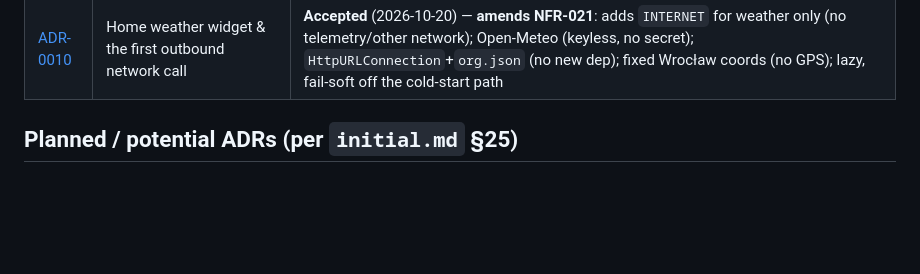
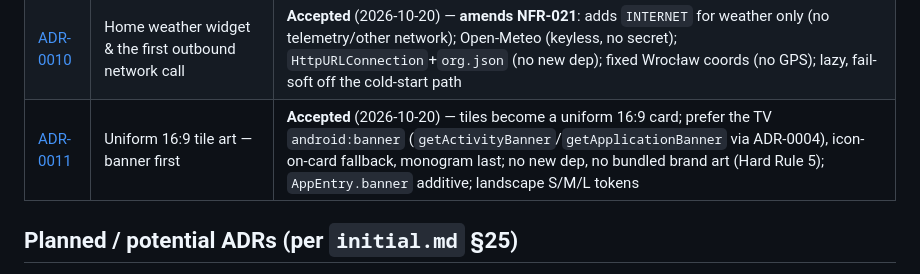
Before and after one commit to ViacheslavMelnichenko/NexaTV, a Markdown page: docs/adr/README.md, the part around the change. Drawn GitHub-style; blank space fills up the shorter version.

Commit message:
docs(adr): ADR-0011 — uniform 16:9 tile art, TV banner first

```diff
--- a/docs/adr/README.md
+++ b/docs/adr/README.md
@@ -32,6 +32,7 @@ Proposed / Accepted / Superseded / Rejected
 | [ADR-0008](./ADR-0008-persistence-proto-datastore.md) | Local persistence | **Accepted** (2026-10-20) — **Proto DataStore** for favorites/categories/theme/settings; typed, `Flow`-native, additive schema evolution; local only (no INTERNET, `allowBackup=false`); Room deferred until categories need relational queries |
 | [ADR-0009](./ADR-0009-configuration-architecture.md) | Configuration architecture (user settings) | **Accepted** (2026-10-20) — settings as an additive `SettingsProto` in the ADR-0008 store (tag 4); `SettingsRepository` + Flow seam; state-based Home↔Settings nav (no nav library yet); tile size as a semantic S/M/L token; opens M5 |
 | [ADR-0010](./ADR-0010-weather-widget-network.md) | Home weather widget & the first outbound network call | **Accepted** (2026-10-20) — **amends NFR-021**: adds `INTERNET` for weather only (no telemetry/other network); Open-Meteo (keyless, no secret); `HttpURLConnection`+`org.json` (no new dep); fixed Wrocław coords (no GPS); lazy, fail-soft off the cold-start path |
+| [ADR-0011](./ADR-0011-tile-art-banner-first.md) | Uniform 16:9 tile art — banner first | **Accepted** (2026-10-20) — tiles become a uniform 16:9 card; prefer the TV `android:banner` (`getActivityBanner`/`getApplicationBanner` via ADR-0004), icon-on-card fallback, monogram last; no new dep, no bundled brand art (Hard Rule 5); `AppEntry.banner` additive; landscape S/M/L tokens |
 
 ## Planned / potential ADRs (per `initial.md` §25)
 
```
Also changed, not shown: docs/adr/ADR-0011-tile-art-banner-first.md (added, +86 -0 lines).
